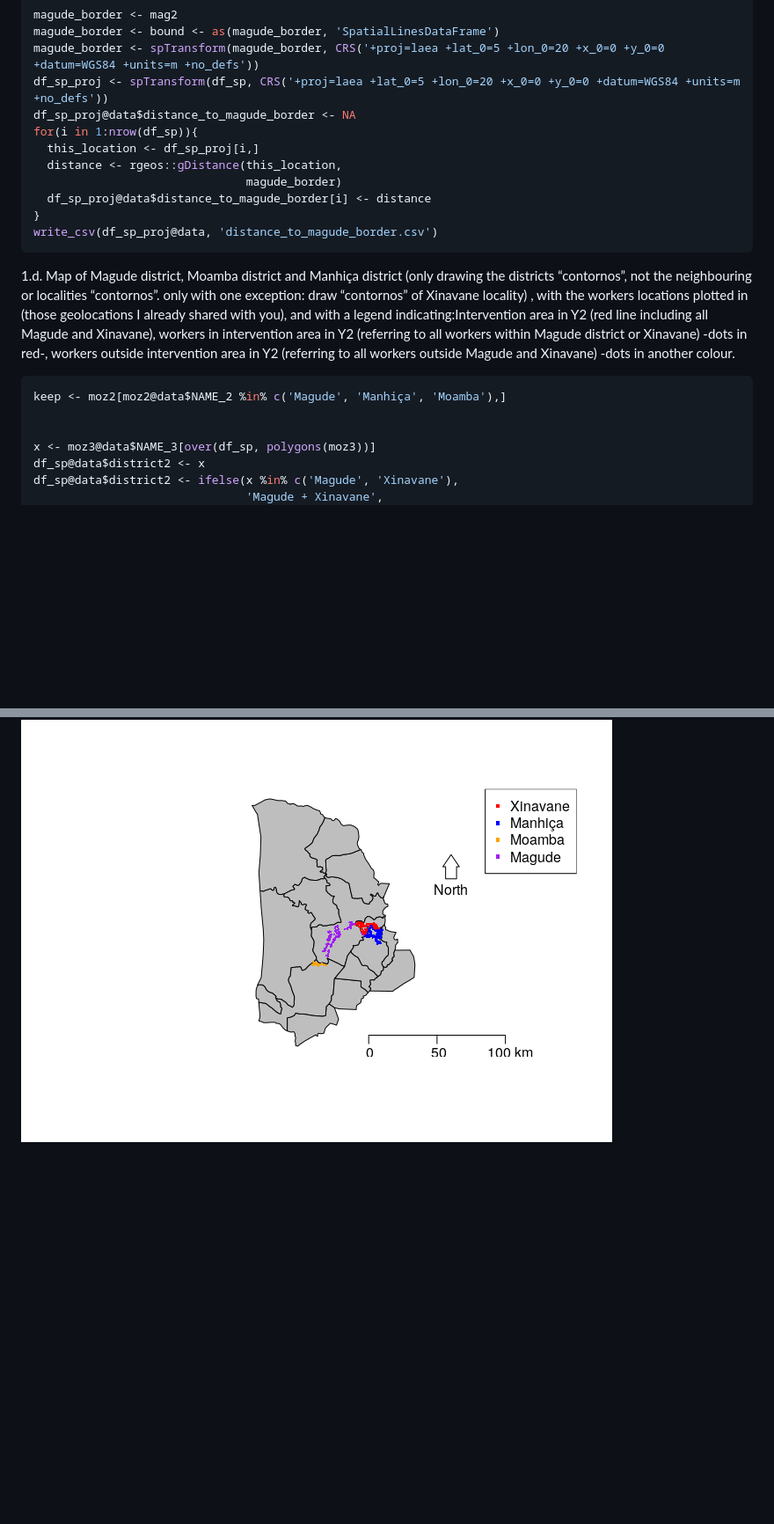
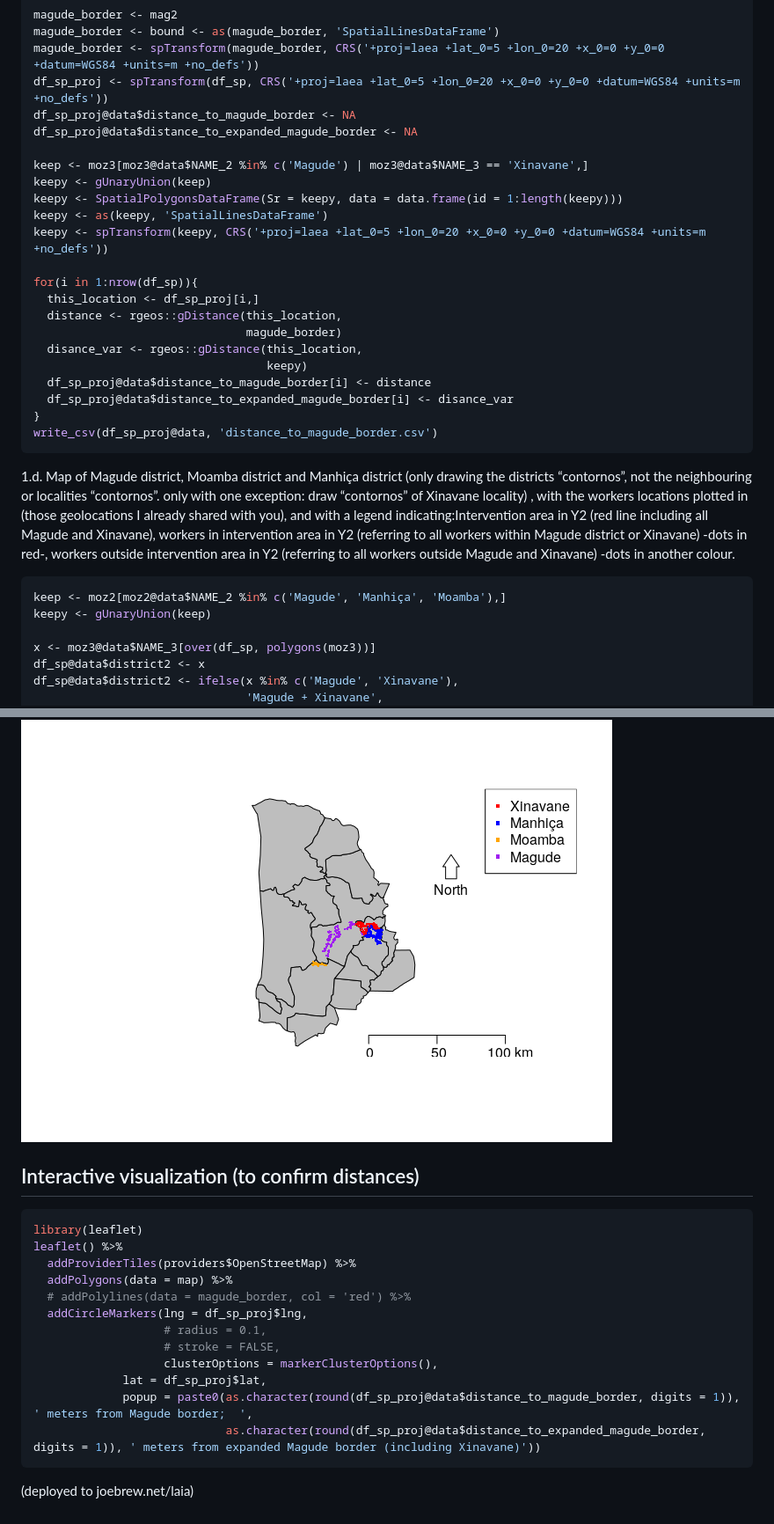
Before and after one commit to joebrew/laiacirera, a Markdown page: july_map.md, 2 parts joined by grey strips. Shown: that part at 88% size. Drawn GitHub-style; blank space fills up the shorter version.

````diff
--- a/july_map.md
+++ b/july_map.md
@@ -105,11 +106,22 @@ magude_border <- bound <- as(magude_border, 'SpatialLinesDataFrame')
 magude_border <- spTransform(magude_border, CRS('+proj=laea +lat_0=5 +lon_0=20 +x_0=0 +y_0=0 +datum=WGS84 +units=m +no_defs'))
 df_sp_proj <- spTransform(df_sp, CRS('+proj=laea +lat_0=5 +lon_0=20 +x_0=0 +y_0=0 +datum=WGS84 +units=m +no_defs'))
 df_sp_proj@data$distance_to_magude_border <- NA
+df_sp_proj@data$distance_to_expanded_magude_border <- NA
+
+keep <- moz3[moz3@data$NAME_2 %in% c('Magude') | moz3@data$NAME_3 == 'Xinavane',]
+keepy <- gUnaryUnion(keep)
+keepy <- SpatialPolygonsDataFrame(Sr = keepy, data = data.frame(id = 1:length(keepy)))
+keepy <- as(keepy, 'SpatialLinesDataFrame')
+keepy <- spTransform(keepy, CRS('+proj=laea +lat_0=5 +lon_0=20 +x_0=0 +y_0=0 +datum=WGS84 +units=m +no_defs'))
+
 for(i in 1:nrow(df_sp)){
   this_location <- df_sp_proj[i,]
   distance <- rgeos::gDistance(this_location,
                                magude_border)
+  disance_var <- rgeos::gDistance(this_location,
+                                  keepy)
   df_sp_proj@data$distance_to_magude_border[i] <- distance
+  df_sp_proj@data$distance_to_expanded_magude_border[i] <- disance_var
 }
 write_csv(df_sp_proj@data, 'distance_to_magude_border.csv')
 ```
@@ -127,7 +139,7 @@ colour.
 
 ``` r
 keep <- moz2[moz2@data$NAME_2 %in% c('Magude', 'Manhiça', 'Moamba'),]
-
+keepy <- gUnaryUnion(keep)
 
 x <- moz3@data$NAME_3[over(df_sp, polygons(moz3))]
 df_sp@data$district2 <- x
@@ -273,3 +285,22 @@ maps::map.scale(xy_scale[1], xy_scale[2], ratio=FALSE, relwidth=0.2)
 ```
 
 ![](figures/unnamed-chunk-10-1.png)<!-- -->
+
+## Interactive visualization (to confirm distances)
+
+``` r
+library(leaflet)
+leaflet() %>%
+  addProviderTiles(providers$OpenStreetMap) %>%
+  addPolygons(data = map) %>%
+  # addPolylines(data = magude_border, col = 'red') %>%
+  addCircleMarkers(lng = df_sp_proj$lng,
+                   # radius = 0.1,
+                   # stroke = FALSE,
+                   clusterOptions = markerClusterOptions(),
+             lat = df_sp_proj$lat,
+             popup = paste0(as.character(round(df_sp_proj@data$distance_to_magude_border, digits = 1)), ' meters from Magude border;  ',
+                            as.character(round(df_sp_proj@data$distance_to_expanded_magude_border, digits = 1)), ' meters from expanded Magude border (including Xinavane)'))
+```
+
+(deployed to joebrew.net/laia)
````
Also changed, not shown: other parts of july_map.md (+1 -0 lines), figures/unnamed-chunk-11-1.png (added), 1 other file.
